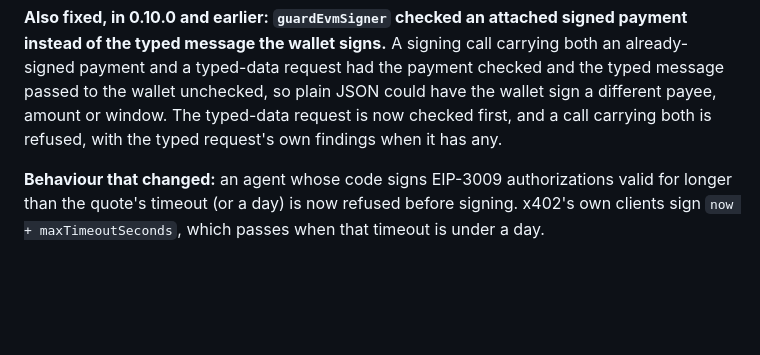
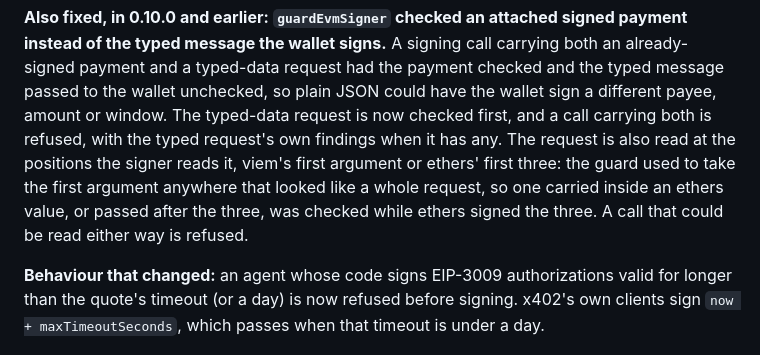
Before and after one commit to runningoffcode/agent-wormhole, a Markdown page: CHANGELOG.md, the part around the change. Rendered like a GitHub page; blank space fills up the shorter version.

```diff
--- a/CHANGELOG.md
+++ b/CHANGELOG.md
@@ -27,7 +27,12 @@ carrying both an already-signed payment and a typed-data request had the
 payment checked and the typed message passed to the wallet unchecked, so plain
 JSON could have the wallet sign a different payee, amount or window. The
 typed-data request is now checked first, and a call carrying both is refused,
-with the typed request's own findings when it has any.
+with the typed request's own findings when it has any. The request is also read
+at the positions the signer reads it, viem's first argument or ethers' first
+three: the guard used to take the first argument anywhere that looked like a
+whole request, so one carried inside an ethers value, or passed after the
+three, was checked while ethers signed the three. A call that could be read
+either way is refused.
 
 **Behaviour that changed:** an agent whose code signs EIP-3009 authorizations
 valid for longer than the quote's timeout (or a day) is now refused before
```
Also changed, not shown: x402-guard/README.md (+7 -5 lines).
